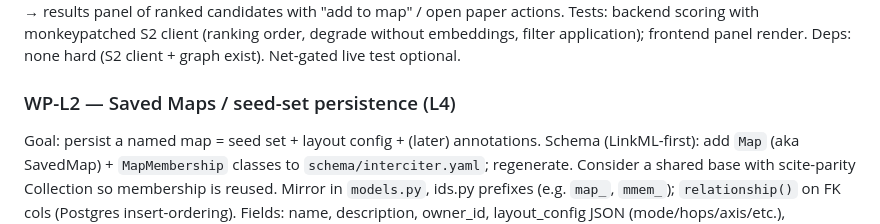
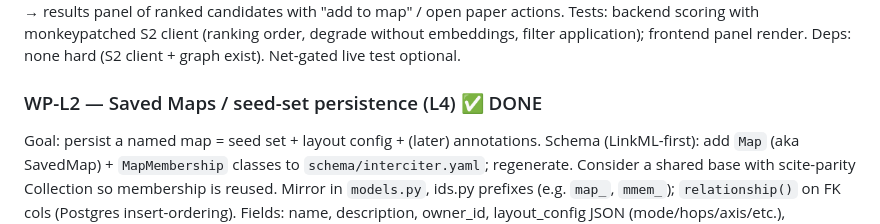
Before and after one commit to treysaddler/InterCiter, a Markdown page: plans/litmaps-feature-parity.md, the part around the change. GitHub-like rendering.

Commit message:
docs(parity): mark WP-L2 done

```diff
--- a/plans/litmaps-feature-parity.md
+++ b/plans/litmaps-feature-parity.md
@@ -172,7 +172,7 @@ Tests: backend scoring with monkeypatched S2 client (ranking order, degrade
 without embeddings, filter application); frontend panel render.
 Deps: none hard (S2 client + graph exist). Net-gated live test optional.
 
-### WP-L2 — Saved Maps / seed-set persistence  (L4)
+### WP-L2 — Saved Maps / seed-set persistence  (L4)   ✅ DONE
 Goal: persist a named map = seed set + layout config + (later) annotations.
 Schema (LinkML-first): add `Map` (aka SavedMap) + `MapMembership` classes to
 `schema/interciter.yaml`; regenerate. Consider a shared base with scite-parity
```
